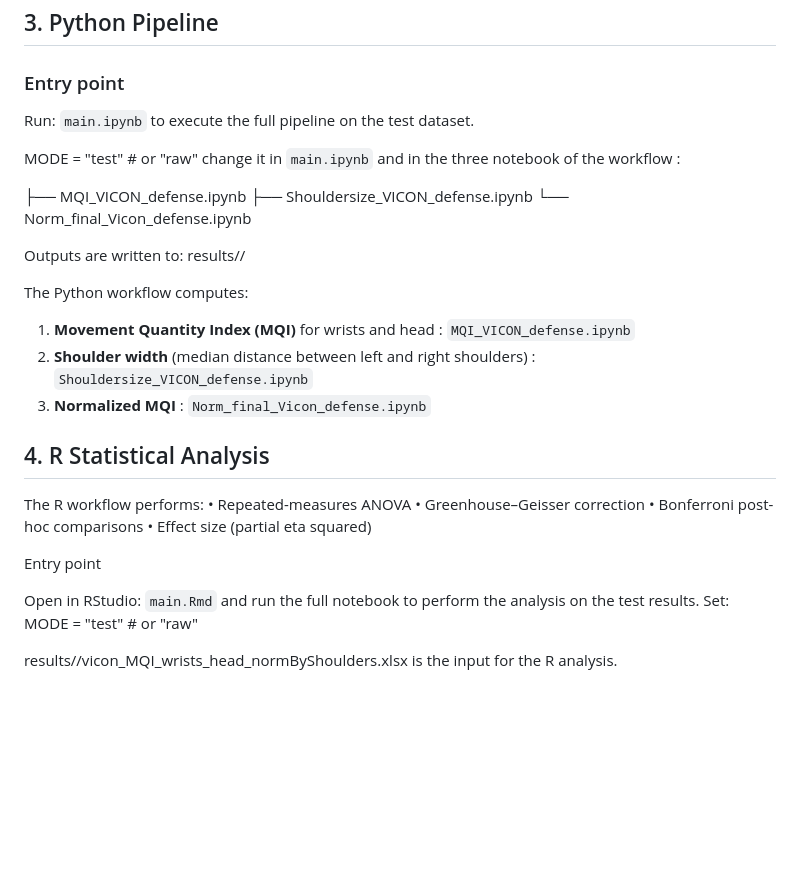
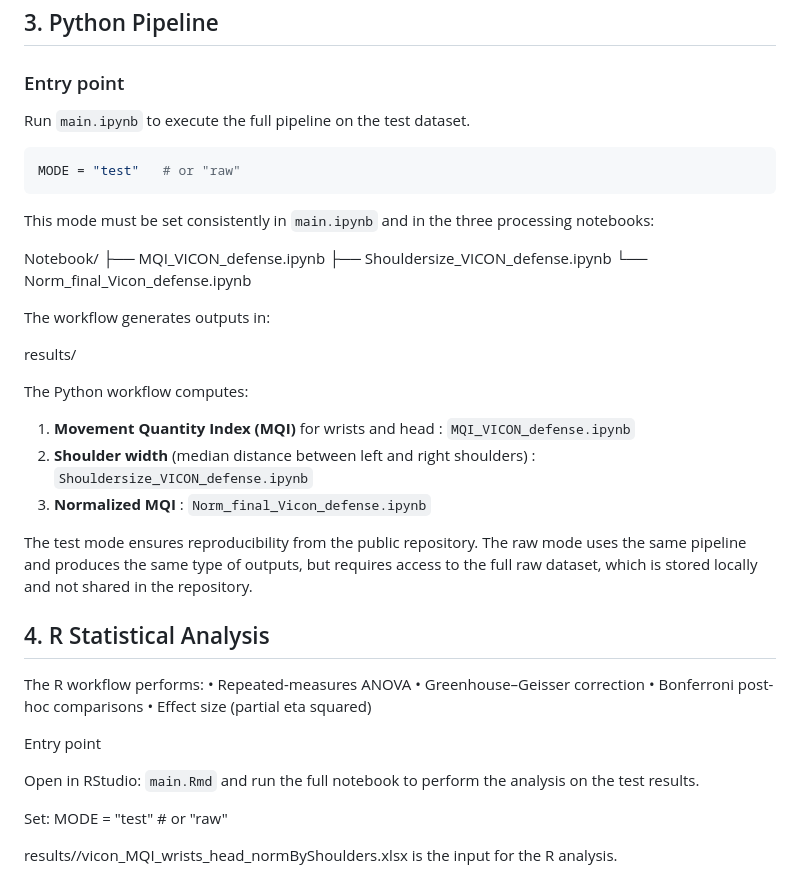
Before and after one commit to preclouxmatys/SYNCOGESTM2, a Markdown page: README.md, the part around the change. GitHub-like rendering; blank space fills up the shorter version.

````diff
--- a/README.md
+++ b/README.md
@@ -50,15 +50,21 @@ SYNCOGESTM2/
 
 ### Entry point
 
-Run: `main.ipynb` to execute the full pipeline on the test dataset.
+Run `main.ipynb` to execute the full pipeline on the test dataset.
 
-MODE = "test"   # or "raw" change it in `main.ipynb` and in the three notebook of the workflow :
+```python
+MODE = "test"   # or "raw"
+```
+This mode must be set consistently in `main.ipynb` and in the three processing notebooks:
 
+Notebook/
 ├── MQI_VICON_defense.ipynb
 ├── Shouldersize_VICON_defense.ipynb
 └── Norm_final_Vicon_defense.ipynb
 
-Outputs are written to: results/<MODE>/
+The workflow generates outputs in:
+
+results/<MODE>
 
 The Python workflow computes:
 
@@ -66,6 +72,8 @@ The Python workflow computes:
 2. **Shoulder width** (median distance between left and right shoulders) : `Shouldersize_VICON_defense.ipynb`
 3. **Normalized MQI** : `Norm_final_Vicon_defense.ipynb`
 
+The test mode ensures reproducibility from the public repository.
+The raw mode uses the same pipeline and produces the same type of outputs, but requires access to the full raw dataset, which is stored locally and not shared in the repository.
 
 ## 4. R Statistical Analysis
 
@@ -78,6 +86,7 @@ The R workflow performs:
 Entry point
 
 Open in RStudio: `main.Rmd` and run the full notebook to perform the analysis on the test results.
+
 Set: MODE = "test"   # or "raw"
 
 results/<MODE>/vicon_MQI_wrists_head_normByShoulders.xlsx is the input for the R analysis.
````
